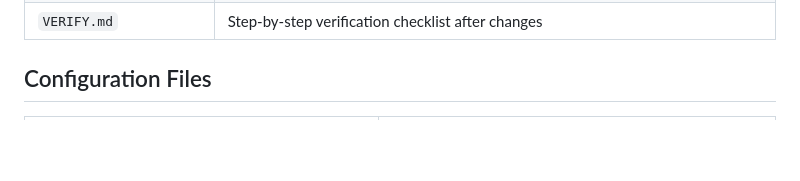
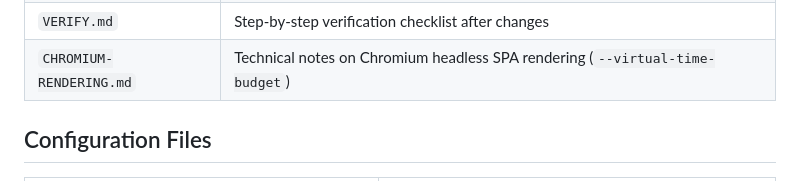
Before and after one commit to peviitor-scrapers/ciklum-romania-srl-nodejs-scraper, a Markdown page: files.md, the part around the change. Drawn GitHub-style; blank space fills up the shorter version.

```diff
--- a/files.md
+++ b/files.md
@@ -63,6 +63,7 @@
 | `TOPICS.md` | Repository topics documentation |
 | `UPDATE-REPO-ABOUT.md` | Instructions for updating repo description/about |
 | `VERIFY.md` | Step-by-step verification checklist after changes |
+| `CHROMIUM-RENDERING.md` | Technical notes on Chromium headless SPA rendering (`--virtual-time-budget`) |
 
 ## Configuration Files
 
```
Also changed, not shown: AGENTS.md (+5 -5 lines), INSTRUCTIONS.md (+2 -1 lines).
